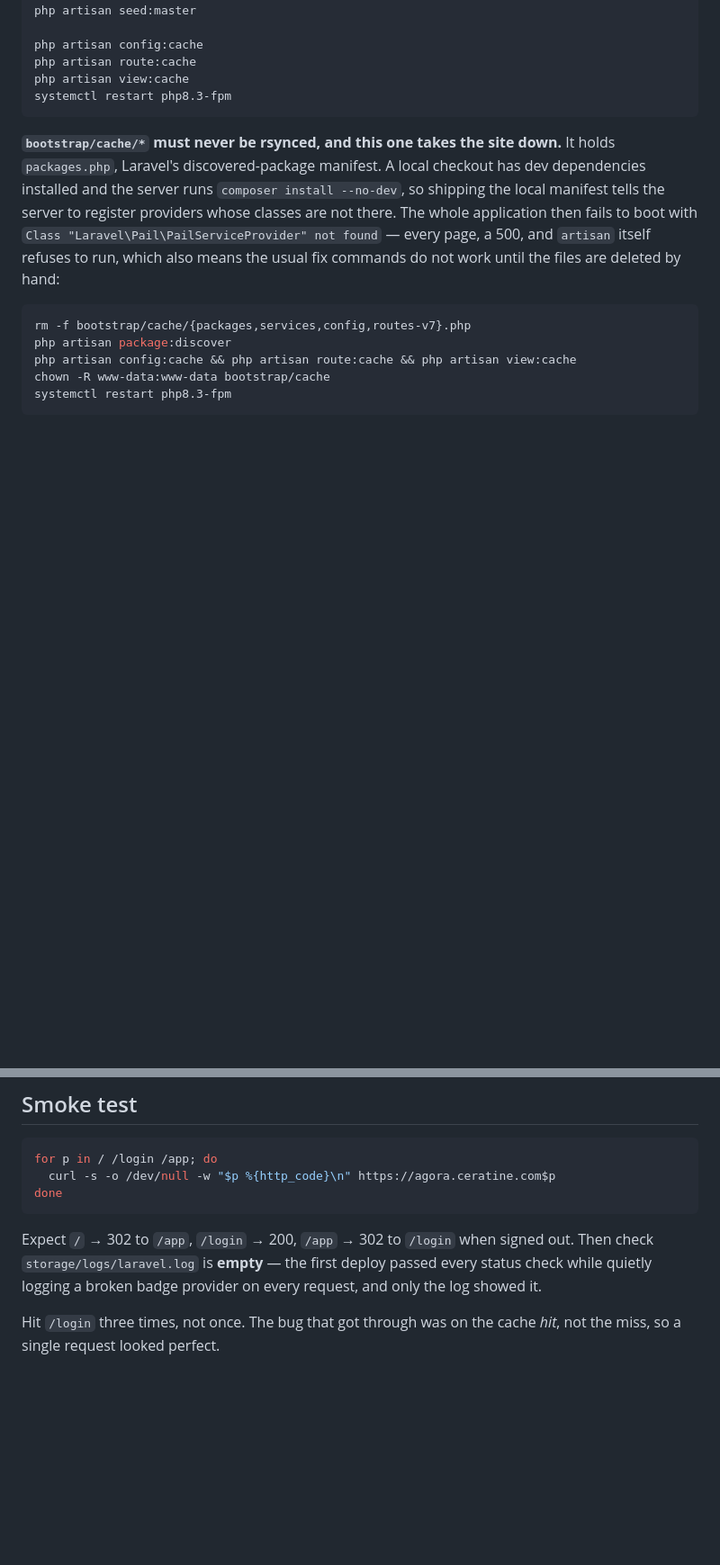
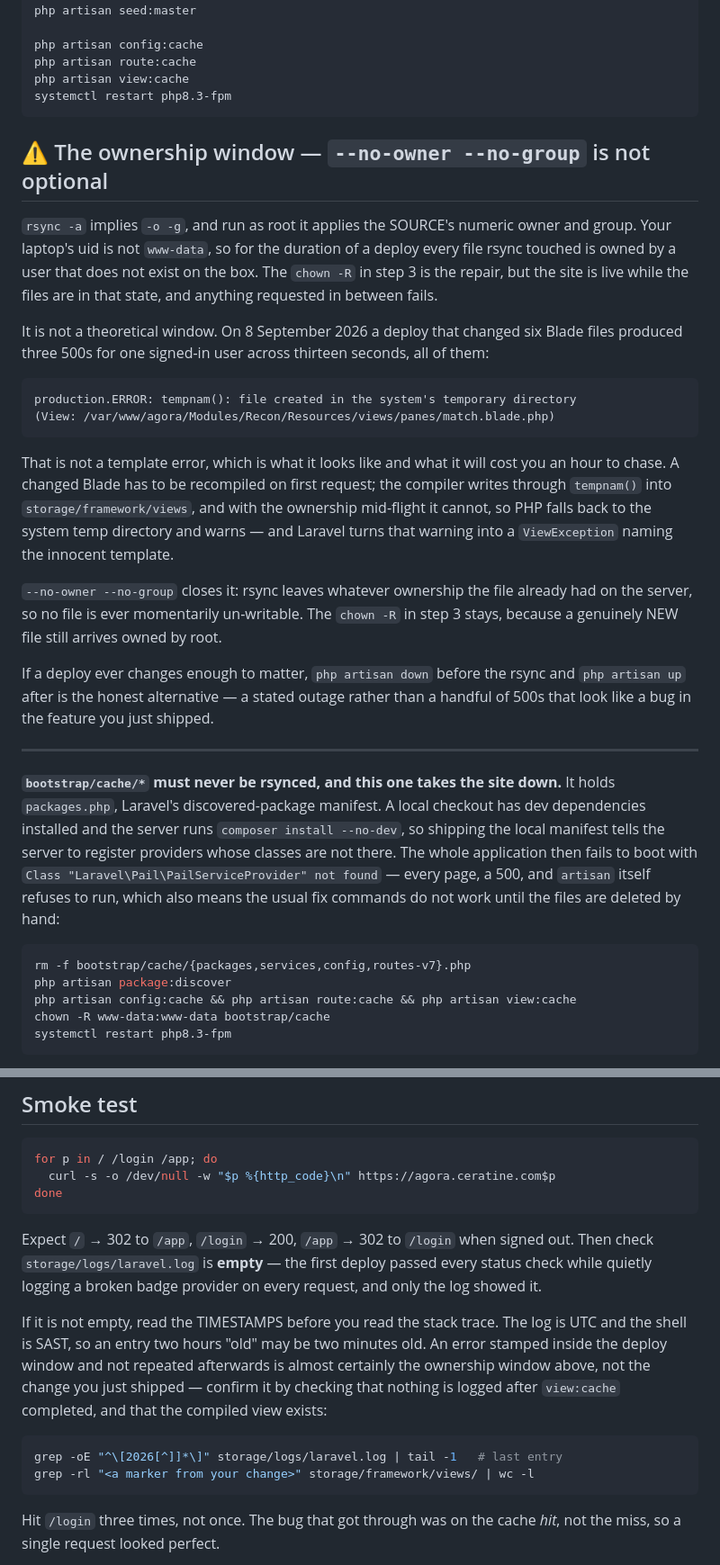
Before and after one commit to Ceratine-Labs/zp-agora, a Markdown page: docs/deployment.md, 2 parts joined by grey strips. Shown at 90% size. GitHub-like rendering; blank space fills up the shorter version.

Commit message:
Deployment: name the ownership window, and close it
`rsync -a` implies `-o -g`, and run as root it stamps the SOURCE's numeric
owner and group onto every file it touches. A laptop uid is not `www-data`, so
for the length of a deploy every changed file is owned by a user the box does
not have. The `chown -R` in step 3 repairs it, but the site is serving the
whole time.

It cost three 500s today, all in the thirteen seconds between the rsync landing
six Blade files and the chown running, and all of them reading

    tempnam(): file created in the system's temporary directory
    (View: .../panes/match.blade.php)

which looks exactly like a broken template and is not one. A changed Blade is
recompiled on first request, the compiler writes through `tempnam()` into
storage/framework/views, mid-flight ownership makes that impossible, PHP falls
back to the system temp dir and warns, and Laravel raises the warning as a
ViewException naming an innocent file.

`--no-owner --no-group` removes the window entirely — rsync leaves the
ownership the server already had, so nothing is ever momentarily unwritable.
The chown stays for genuinely new files, which do still arrive as root.

The smoke test section now also says to read the log's timestamps before its
stack traces: the log is UTC and the shell is SAST, so an error that looks two
hours old may be two minutes old, and one stamped inside the deploy window that
does not repeat afterwards is this, not the feature.

Co-Authored-By: Claude Opus 5 (1M context) <noreply@anthropic.com>

````diff
--- a/docs/deployment.md
+++ b/docs/deployment.md
@@ -90,6 +91,41 @@ php artisan route:cache
 php artisan view:cache
 systemctl restart php8.3-fpm
 ```
+
+## ⚠️ The ownership window — `--no-owner --no-group` is not optional
+
+`rsync -a` implies `-o -g`, and run as root it applies the SOURCE's numeric
+owner and group. Your laptop's uid is not `www-data`, so for the duration of a
+deploy every file rsync touched is owned by a user that does not exist on the
+box. The `chown -R` in step 3 is the repair, but the site is live while the
+files are in that state, and anything requested in between fails.
+
+It is not a theoretical window. On 8 September 2026 a deploy that changed six
+Blade files produced three 500s for one signed-in user across thirteen seconds,
+all of them:
+
+```
+production.ERROR: tempnam(): file created in the system's temporary directory
+(View: /var/www/agora/Modules/Recon/Resources/views/panes/match.blade.php)
+```
+
+That is not a template error, which is what it looks like and what it will cost
+you an hour to chase. A changed Blade has to be recompiled on first request;
+the compiler writes through `tempnam()` into `storage/framework/views`, and
+with the ownership mid-flight it cannot, so PHP falls back to the system temp
+directory and warns — and Laravel turns that warning into a `ViewException`
+naming the innocent template.
+
+`--no-owner --no-group` closes it: rsync leaves whatever ownership the file
+already had on the server, so no file is ever momentarily un-writable. The
+`chown -R` in step 3 stays, because a genuinely NEW file still arrives owned by
+root.
+
+If a deploy ever changes enough to matter, `php artisan down` before the rsync
+and `php artisan up` after is the honest alternative — a stated outage rather
+than a handful of 500s that look like a bug in the feature you just shipped.
+
+---
 
 **`bootstrap/cache/*` must never be rsynced, and this one takes the site down.**
 It holds `packages.php`, Laravel's discovered-package manifest. A local checkout
@@ -178,6 +214,18 @@ signed out. Then check `storage/logs/laravel.log` is **empty** — the first
 deploy passed every status check while quietly logging a broken badge provider
 on every request, and only the log showed it.
 
+If it is not empty, read the TIMESTAMPS before you read the stack trace. The
+log is UTC and the shell is SAST, so an entry two hours "old" may be two
+minutes old. An error stamped inside the deploy window and not repeated
+afterwards is almost certainly the ownership window above, not the change you
+just shipped — confirm it by checking that nothing is logged after
+`view:cache` completed, and that the compiled view exists:
+
+```bash
+grep -oE "^\[2026[^]]*\]" storage/logs/laravel.log | tail -1   # last entry
+grep -rl "<a marker from your change>" storage/framework/views/ | wc -l
+```
+
 Hit `/login` three times, not once. The bug that got through was on the cache
 *hit*, not the miss, so a single request looked perfect.
 
````
Also changed, not shown: other parts of docs/deployment.md (+3 -2 lines).
